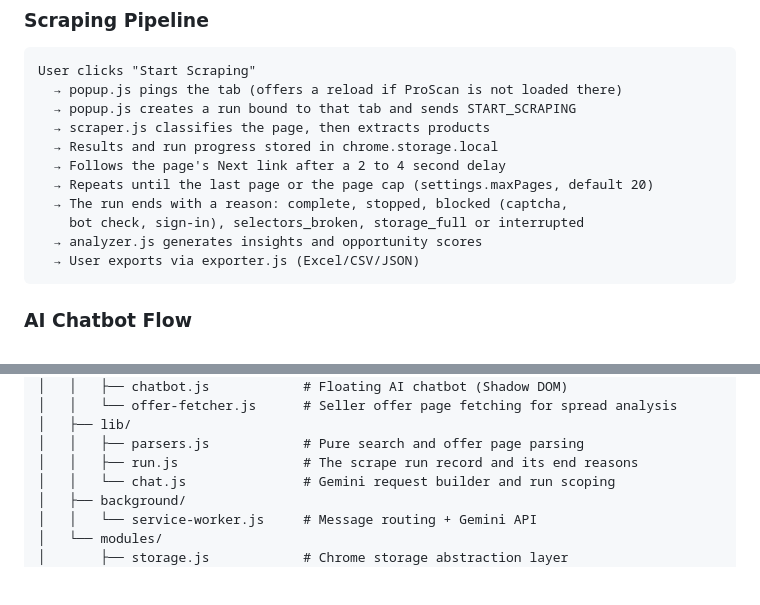
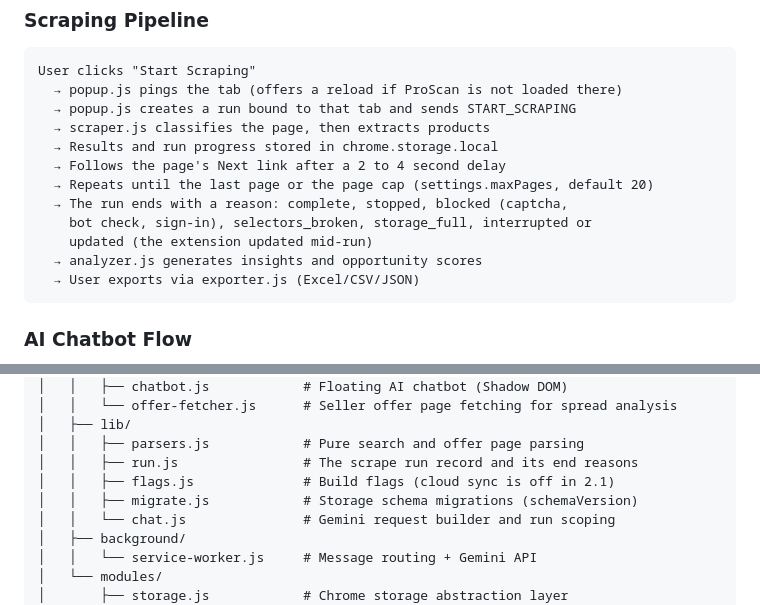
Before and after one commit to EnesYilmazcode/AmazonSellerScraper, a Markdown page: README.md, 2 parts joined by grey strips. Drawn GitHub-style; blank space fills up the shorter version.

Commit message:
Document storage, migrations and the export format

````diff
--- a/README.md
+++ b/README.md
@@ -65,7 +65,8 @@ User clicks "Start Scraping"
   → Follows the page's Next link after a 2 to 4 second delay
   → Repeats until the last page or the page cap (settings.maxPages, default 20)
   → The run ends with a reason: complete, stopped, blocked (captcha,
-    bot check, sign-in), selectors_broken, storage_full or interrupted
+    bot check, sign-in), selectors_broken, storage_full, interrupted or
+    updated (the extension updated mid-run)
   → analyzer.js generates insights and opportunity scores
   → User exports via exporter.js (Excel/CSV/JSON)
 ```
@@ -194,6 +195,8 @@ AmazonSellerScraper/
 │   ├── lib/
 │   │   ├── parsers.js            # Pure search and offer page parsing
 │   │   ├── run.js                # The scrape run record and its end reasons
+│   │   ├── flags.js              # Build flags (cloud sync is off in 2.1)
+│   │   ├── migrate.js            # Storage schema migrations (schemaVersion)
 │   │   └── chat.js               # Gemini request builder and run scoping
 │   ├── background/
 │   │   └── service-worker.js     # Message routing + Gemini API
````
Also changed, not shown: CLAUDE.md (+27 -1 lines).
